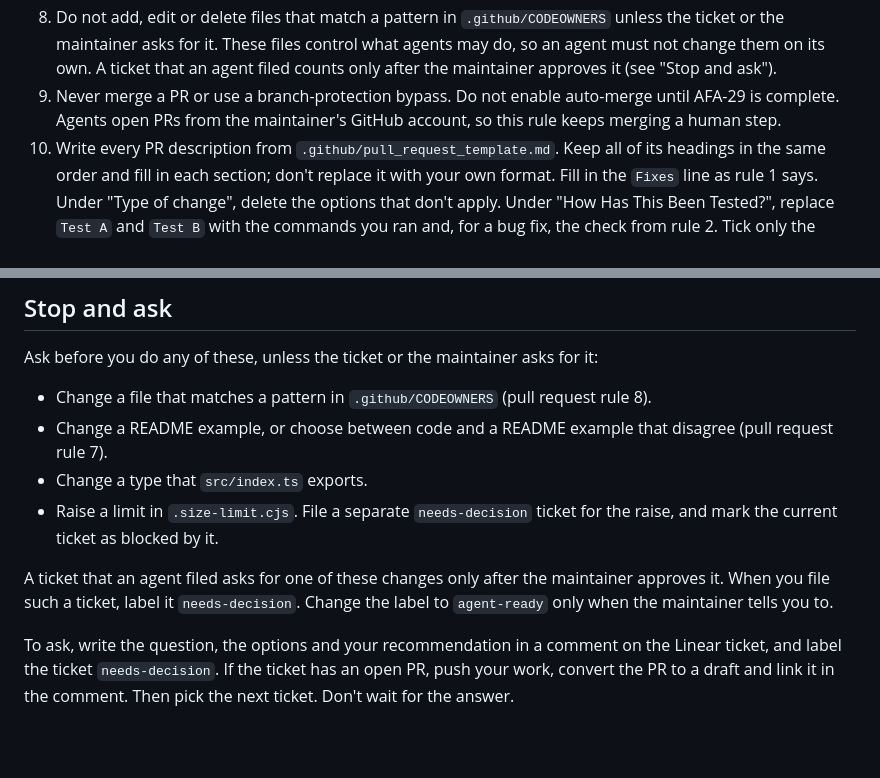
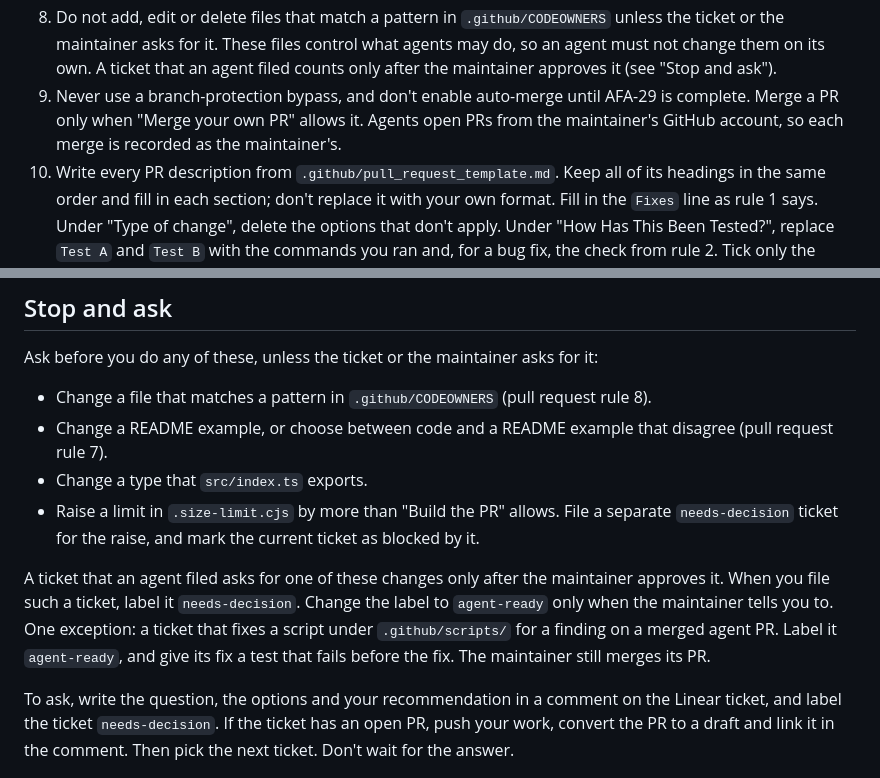
Before and after one commit to afahy/fluent-measures, a Markdown page: AGENTS.md, 2 parts joined by grey strips. Rendered like a GitHub page; blank space fills up the shorter version.

```diff
--- a/AGENTS.md
+++ b/AGENTS.md
@@ -41,9 +41,9 @@ Run these commands from the repository root:
    ticket or the maintainer asks for it. These files control what agents may do, so an
    agent must not change them on its own. A ticket that an agent filed counts only after
    the maintainer approves it (see "Stop and ask").
-9. Never merge a PR or use a branch-protection bypass. Do not enable auto-merge until
-   AFA-29 is complete. Agents open PRs from the maintainer's GitHub account, so this rule
-   keeps merging a human step.
+9. Never use a branch-protection bypass, and don't enable auto-merge until AFA-29 is
+   complete. Merge a PR only when "Merge your own PR" allows it. Agents open PRs from the
+   maintainer's GitHub account, so each merge is recorded as the maintainer's.
 10. Write every PR description from `.github/pull_request_template.md`. Keep all of its
     headings in the same order and fill in each section; don't replace it with your own
     format. Fill in the `Fixes` line as rule 1 says. Under "Type of change", delete the
@@ -182,12 +211,14 @@ Ask before you do any of these, unless the ticket or the maintainer asks for it:
 - Change a README example, or choose between code and a README example that disagree (pull
   request rule 7).
 - Change a type that `src/index.ts` exports.
-- Raise a limit in `.size-limit.cjs`. File a separate `needs-decision` ticket for the raise,
-  and mark the current ticket as blocked by it.
+- Raise a limit in `.size-limit.cjs` by more than "Build the PR" allows. File a separate
+  `needs-decision` ticket for the raise, and mark the current ticket as blocked by it.
 
 A ticket that an agent filed asks for one of these changes only after the maintainer
 approves it. When you file such a ticket, label it `needs-decision`. Change the label to
-`agent-ready` only when the maintainer tells you to.
+`agent-ready` only when the maintainer tells you to. One exception: a ticket that fixes a
+script under `.github/scripts/` for a finding on a merged agent PR. Label it `agent-ready`,
+and give its fix a test that fails before the fix. The maintainer still merges its PR.
 
 To ask, write the question, the options and your recommendation in a comment on the Linear
 ticket, and label the ticket `needs-decision`. If the ticket has an open PR, push your work,
```
Also changed, not shown: other parts of AGENTS.md (+40 -11 lines).
